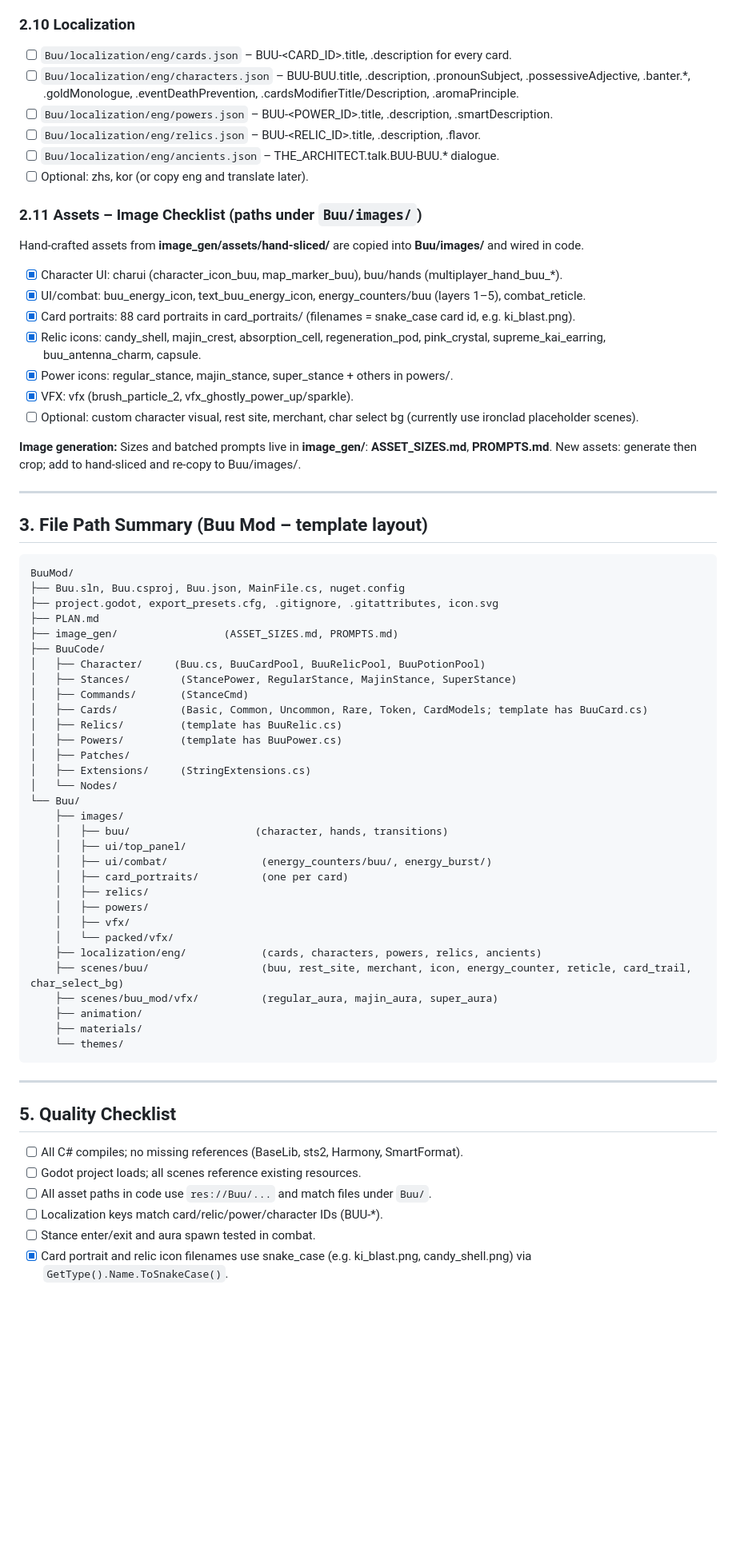
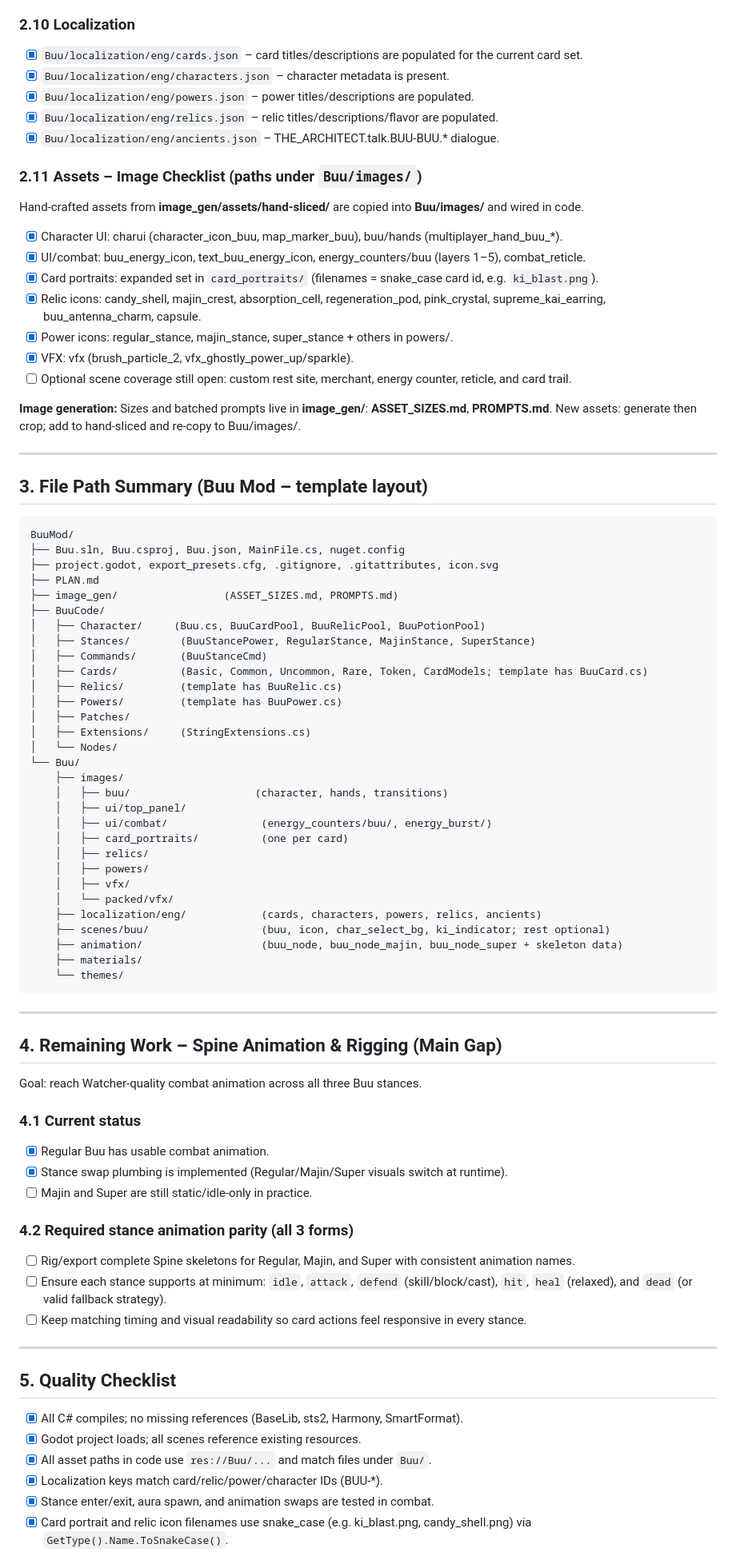
Before and after one commit to harsh2204/STS2-Buu, a Markdown page: PLAN.md, the part around one of its changes. Shown at 80% size. Rendered like a GitHub page; blank space fills up the shorter version.

Commit message:
plan plan plan

````diff
--- a/PLAN.md
+++ b/PLAN.md
@@ -91,11 +93,10 @@ Buu should feel strong but not trivialize the game. Target parity with base-game
 
 ### 2.10 Localization
-- [ ] `Buu/localization/eng/cards.json` – BUU-<CARD_ID>.title, .description for every card.
-- [ ] `Buu/localization/eng/characters.json` – BUU-BUU.title, .description, .pronounSubject, .possessiveAdjective, .banter.*, .goldMonologue, .eventDeathPrevention, .cardsModifierTitle/Description, .aromaPrinciple.
-- [ ] `Buu/localization/eng/powers.json` – BUU-<POWER_ID>.title, .description, .smartDescription.
-- [ ] `Buu/localization/eng/relics.json` – BUU-<RELIC_ID>.title, .description, .flavor.
-- [ ] `Buu/localization/eng/ancients.json` – THE_ARCHITECT.talk.BUU-BUU.* dialogue.
-- [ ] Optional: zhs, kor (or copy eng and translate later).
+- [x] `Buu/localization/eng/cards.json` – card titles/descriptions are populated for the current card set.
+- [x] `Buu/localization/eng/characters.json` – character metadata is present.
+- [x] `Buu/localization/eng/powers.json` – power titles/descriptions are populated.
+- [x] `Buu/localization/eng/relics.json` – relic titles/descriptions/flavor are populated.
+- [x] `Buu/localization/eng/ancients.json` – THE_ARCHITECT.talk.BUU-BUU.* dialogue.
 
 ### 2.11 Assets – Image Checklist (paths under `Buu/images/`)
 
@@ -103,11 +104,11 @@ Hand-crafted assets from **image_gen/assets/hand-sliced/** are copied into **Buu
 
 - [x] Character UI: charui (character_icon_buu, map_marker_buu), buu/hands (multiplayer_hand_buu_*).
 - [x] UI/combat: buu_energy_icon, text_buu_energy_icon, energy_counters/buu (layers 1–5), combat_reticle.
-- [x] Card portraits: 88 card portraits in card_portraits/ (filenames = snake_case card id, e.g. ki_blast.png).
+- [x] Card portraits: expanded set in `card_portraits/` (filenames = snake_case card id, e.g. `ki_blast.png`).
 - [x] Relic icons: candy_shell, majin_crest, absorption_cell, regeneration_pod, pink_crystal, supreme_kai_earring, buu_antenna_charm, capsule.
 - [x] Power icons: regular_stance, majin_stance, super_stance + others in powers/.
 - [x] VFX: vfx (brush_particle_2, vfx_ghostly_power_up/sparkle).
-- [ ] Optional: custom character visual, rest site, merchant, char select bg (currently use ironclad placeholder scenes).
+- [ ] Optional scene coverage still open: custom rest site, merchant, energy counter, reticle, and card trail.
 
 **Image generation:** Sizes and batched prompts live in **image_gen/**: **ASSET_SIZES.md**, **PROMPTS.md**. New assets: generate then crop; add to hand-sliced and re-copy to Buu/images/.
 
@@ -123,8 +124,8 @@ BuuMod/
 ├── image_gen/                 (ASSET_SIZES.md, PROMPTS.md)
 ├── BuuCode/
 │   ├── Character/     (Buu.cs, BuuCardPool, BuuRelicPool, BuuPotionPool)
-│   ├── Stances/        (StancePower, RegularStance, MajinStance, SuperStance)
-│   ├── Commands/       (StanceCmd)
+│   ├── Stances/        (BuuStancePower, RegularStance, MajinStance, SuperStance)
+│   ├── Commands/       (BuuStanceCmd)
 │   ├── Cards/          (Basic, Common, Uncommon, Rare, Token, CardModels; template has BuuCard.cs)
 │   ├── Relics/         (template has BuuRelic.cs)
 │   ├── Powers/         (template has BuuPower.cs)
@@ -142,20 +143,35 @@ BuuMod/
     │   ├── vfx/
     │   └── packed/vfx/
     ├── localization/eng/            (cards, characters, powers, relics, ancients)
-    ├── scenes/buu/                  (buu, rest_site, merchant, icon, energy_counter, reticle, card_trail, char_select_bg)
-    ├── scenes/buu_mod/vfx/          (regular_aura, majin_aura, super_aura)
-    ├── animation/
+    ├── scenes/buu/                  (buu, icon, char_select_bg, ki_indicator; rest optional)
+    ├── animation/                   (buu_node, buu_node_majin, buu_node_super + skeleton data)
     ├── materials/
     └── themes/
 ```
 
 ---
 
+## 4. Remaining Work – Spine Animation & Rigging (Main Gap)
+
+Goal: reach Watcher-quality combat animation across all three Buu stances.
+
+### 4.1 Current status
+- [x] Regular Buu has usable combat animation.
+- [x] Stance swap plumbing is implemented (Regular/Majin/Super visuals switch at runtime).
+- [ ] Majin and Super are still static/idle-only in practice.
+
+### 4.2 Required stance animation parity (all 3 forms)
+- [ ] Rig/export complete Spine skeletons for Regular, Majin, and Super with consistent animation names.
+- [ ] Ensure each stance supports at minimum: `idle`, `attack`, `defend` (skill/block/cast), `hit`, `heal` (relaxed), and `dead` (or valid fallback strategy).
+- [ ] Keep matching timing and visual readability so card actions feel responsive in every stance.
+
+---
+
 ## 5. Quality Checklist
 
-- [ ] All C# compiles; no missing references (BaseLib, sts2, Harmony, SmartFormat).
-- [ ] Godot project loads; all scenes reference existing resources.
-- [ ] All asset paths in code use `res://Buu/...` and match files under `Buu/`.
-- [ ] Localization keys match card/relic/power/character IDs (BUU-*).
-- [ ] Stance enter/exit and aura spawn tested in combat.
+- [x] All C# compiles; no missing references (BaseLib, sts2, Harmony, SmartFormat).
+- [x] Godot project loads; all scenes reference existing resources.
+- [x] All asset paths in code use `res://Buu/...` and match files under `Buu/`.
+- [x] Localization keys match card/relic/power/character IDs (BUU-*).
+- [x] Stance enter/exit, aura spawn, and animation swaps are tested in combat.
 - [x] Card portrait and relic icon filenames use snake_case (e.g. ki_blast.png, candy_shell.png) via `GetType().Name.ToSnakeCase()`.
````
Also changed, not shown: other parts of PLAN.md (+22 -20 lines).
